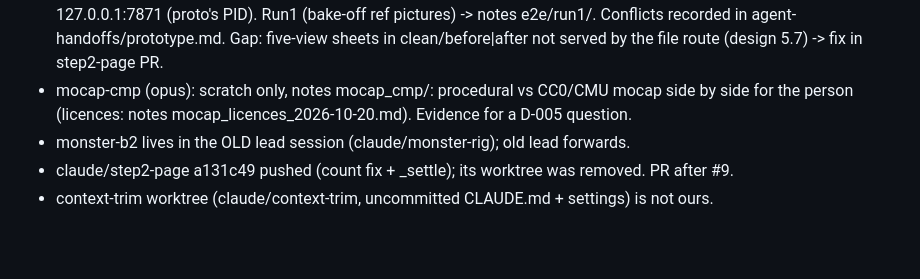
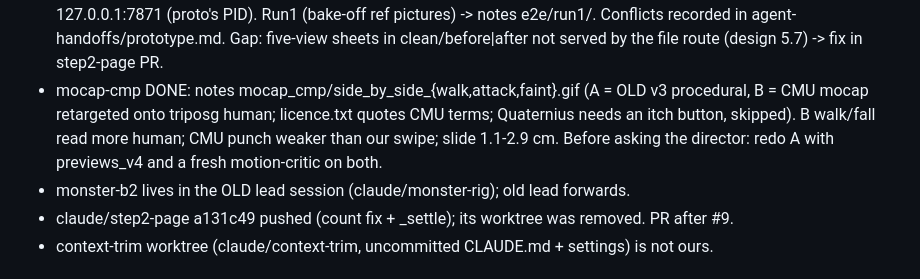
Before and after one commit to gabebartolo-spec/asset-forge, a Markdown page: agent-handoffs/lead.md, the part around the change. Rendered like a GitHub page; blank space fills up the shorter version.

Commit message:
handoff: mocap comparison done
Co-Authored-By: Claude Opus 5.5 <noreply@anthropic.com>

```diff
--- a/agent-handoffs/lead.md
+++ b/agent-handoffs/lead.md
@@ -38,8 +38,10 @@ non-monster model exports with the Godot check green. Output: notes folder e2e/r
   shots 49eec7e). App on 127.0.0.1:7871 (proto's PID). Run1 (bake-off ref pictures) -> notes
   e2e/run1/. Conflicts recorded in agent-handoffs/prototype.md. Gap: five-view sheets in
   clean/before|after not served by the file route (design 5.7) -> fix in step2-page PR.
-- mocap-cmp (opus): scratch only, notes mocap_cmp/: procedural vs CC0/CMU mocap side by side for
-  the person (licences: notes mocap_licences_2026-10-20.md). Evidence for a D-005 question.
+- mocap-cmp DONE: notes mocap_cmp/side_by_side_{walk,attack,faint}.gif (A = OLD v3 procedural, B =
+  CMU mocap retargeted onto triposg human; licence.txt quotes CMU terms; Quaternius needs an itch
+  button, skipped). B walk/fall read more human; CMU punch weaker than our swipe; slide 1.1-2.9 cm.
+  Before asking the director: redo A with previews_v4 and a fresh motion-critic on both.
 - monster-b2 lives in the OLD lead session (claude/monster-rig); old lead forwards.
 - claude/step2-page a131c49 pushed (count fix + _settle); its worktree was removed. PR after #9.
 - context-trim worktree (claude/context-trim, uncommitted CLAUDE.md + settings) is not ours.
```
